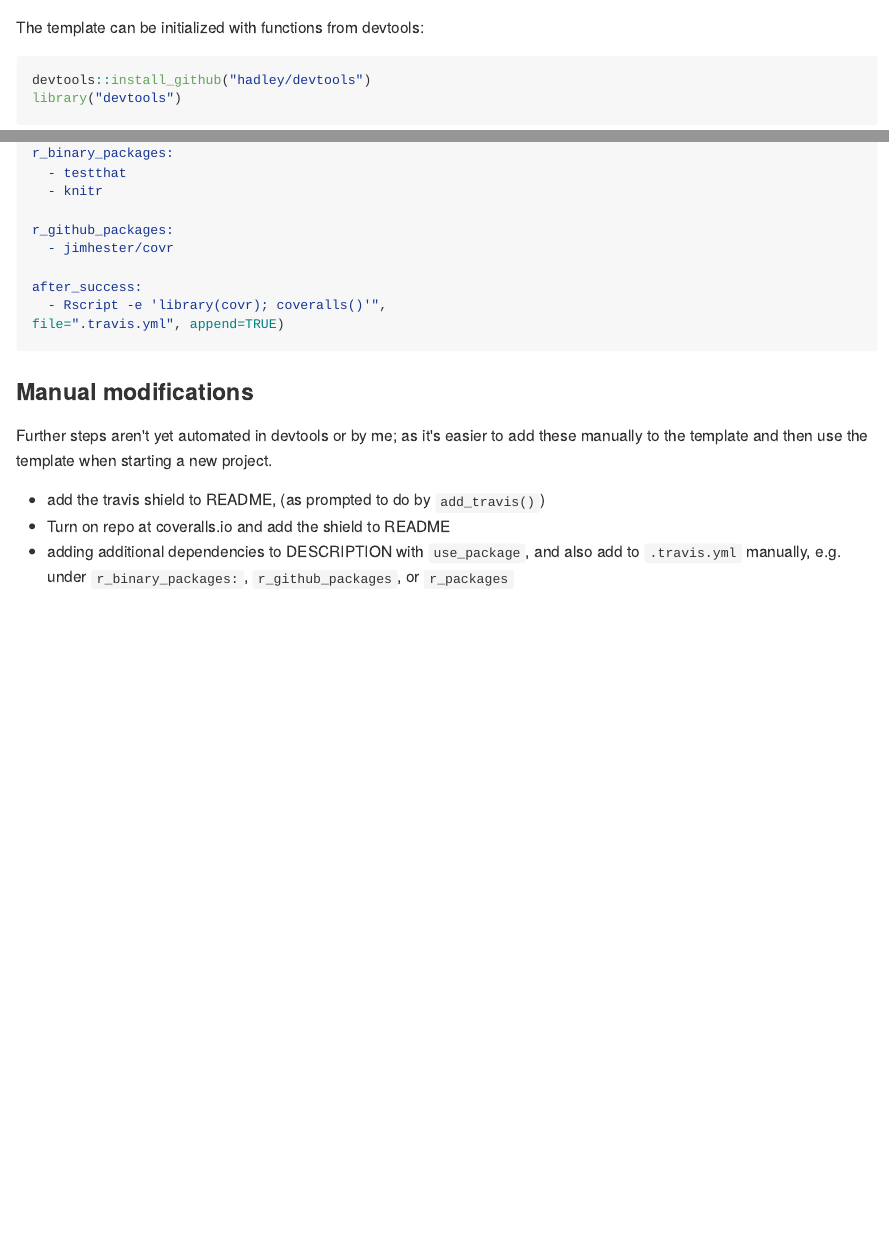
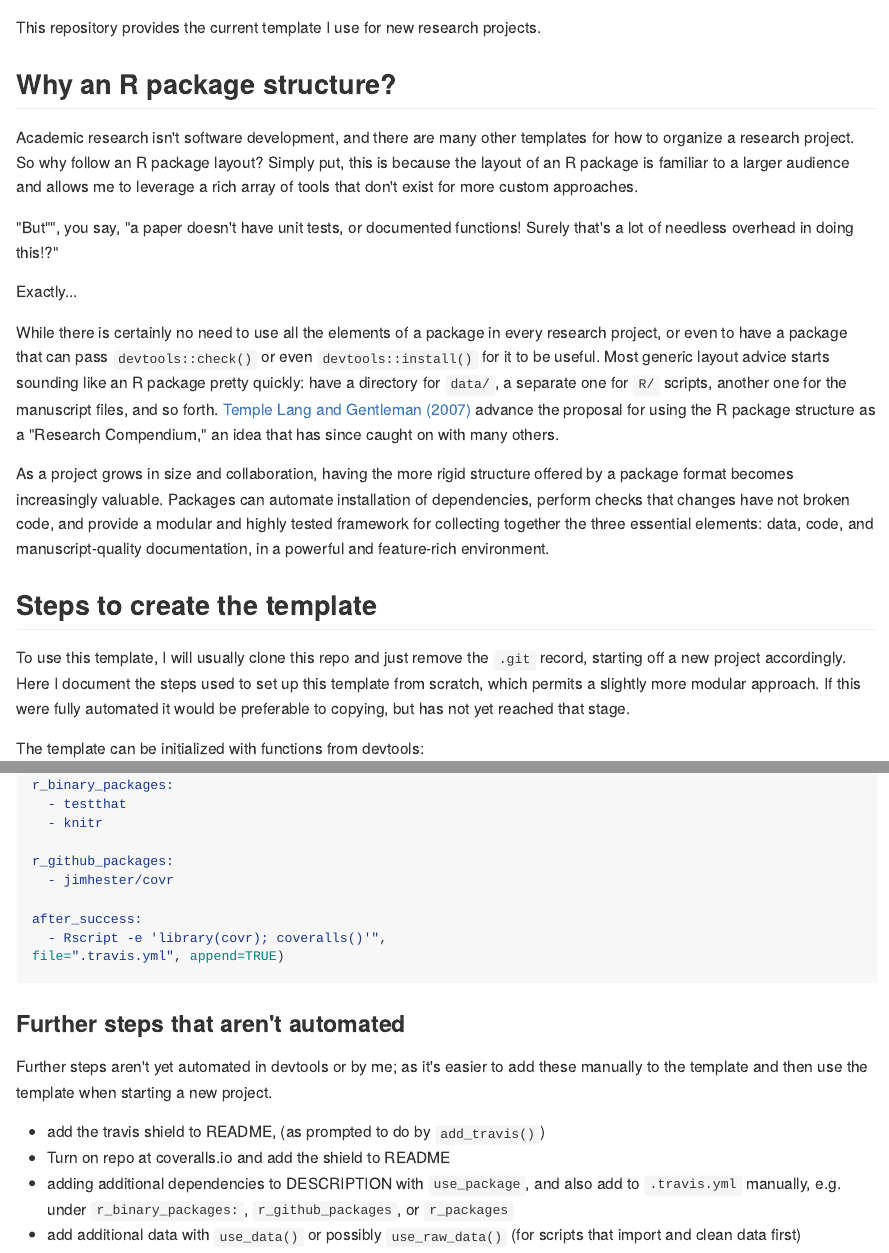
Before and after one commit to cboettig/template, an R Markdown document (README.Rmd): the page in a window 1100 px wide, from its top, and a second part further down, joined at a grey line. The pictures show the output file README.md that the author committed with the source, drawn offline in the style of GitHub; long lines of code are wrapped; badge pictures from the web are left out.

Commit message:
update README with more text

````diff
--- a/README.Rmd
+++ b/README.Rmd
@@ -7,6 +7,31 @@ output:
 <!-- README.md is generated from README.Rmd. Please edit that file -->
 
 [![Travis-CI Build Status](https://travis-ci.org/cboettig/template.png?branch=master)](https://travis-ci.org/cboettig/template)
+
+
+
+This repository provides the current template I use for new research projects.
+
+## Why an R package structure?
+
+Academic research isn't software development, and there are many other templates for how to organize a research project.  So why follow an R package layout?  Simply put, this is because the layout of an R package is familiar to a larger audience and allows me to leverage a rich array of tools that don't exist for more custom approaches.
+
+"But"", you say, "a paper doesn't have unit tests, or documented functions!  Surely that's a lot of needless overhead in doing this!?"
+
+Exactly...
+
+While there is certainly no need to use all the elements of a package in every research project, or even to have a package that can pass `devtools::check()` or even `devtools::install()` for it to be useful.  Most generic layout advice starts sounding like an R package pretty quickly: have a directory for `data/`, a separate one for `R/` scripts, another one for the manuscript files, and so forth.  [Temple Lang and Gentleman (2007)] advance the proposal for using the R package structure as a "Research Compendium," an idea that has since caught on with many others.
+
+As a project grows in size and collaboration, having the more rigid structure offered by a package format becomes increasingly valuable. Packages can automate installation of dependencies, perform checks that changes have not broken code, and provide a modular and highly tested framework for collecting together the three essential elements: data, code, and manuscript-quality documentation, in a powerful and feature-rich environment.
+
+
+[Temple Lang and Gentleman (2007)]: "http://doi.org/10.1198/106186007X178663"
+
+
+
+## Steps to create the template
+
+To use this template, I will usually clone this repo and just remove the `.git` record, starting off a new project accordingly.  Here I document the steps used to set up this template from scratch, which permits a slightly more modular approach.  If this were fully automated it would be preferable to copying, but has not yet reached that stage.
 
 
 ```{r, echo = FALSE}
@@ -72,7 +97,7 @@ after_success:
 file=".travis.yml", append=TRUE)
 ```
 
-### Manual modifications
+### Further steps that aren't automated
 
 Further steps aren't yet automated in devtools or by me; as it's easier to add these manually to the template and then use the template when starting a new project.
 
@@ -80,3 +105,4 @@ Further steps aren't yet automated in devtools or by me; as it's easier to add t
 - add the travis shield to README, (as prompted to do by `add_travis()`)
 - Turn on repo at coveralls.io and add the shield to README
 - adding additional dependencies to DESCRIPTION with `use_package`, and also add to `.travis.yml` manually, e.g. under `r_binary_packages:`, `r_github_packages`, or `r_packages`
+- add additional data with `use_data()` or possibly `use_raw_data()` (for scripts that import and clean data first)
````
Also changed, not shown: README.md.
